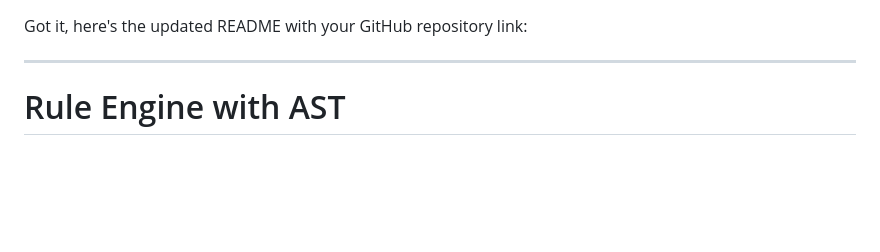
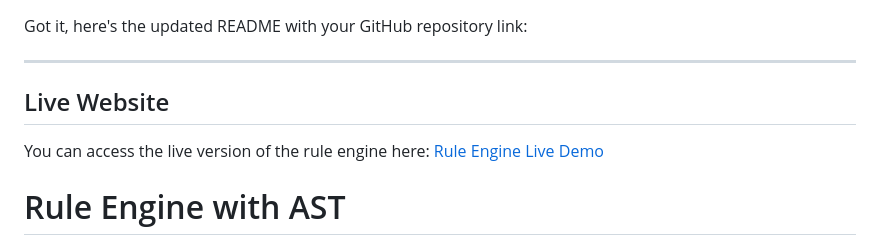
Before and after one commit to aditya-mnnit/Rule_Engine, a Markdown page: README.md, the part around the change. Drawn GitHub-style; blank space fills up the shorter version.

```diff
--- a/README.md
+++ b/README.md
@@ -2,6 +2,9 @@ Got it, here's the updated README with your GitHub repository link:
 
 ---
 
+## Live Website
+
+You can access the live version of the rule engine here: [Rule Engine Live Demo](http://51.20.2.65:3000/)
 # Rule Engine with AST
 
 ## Objective
```
